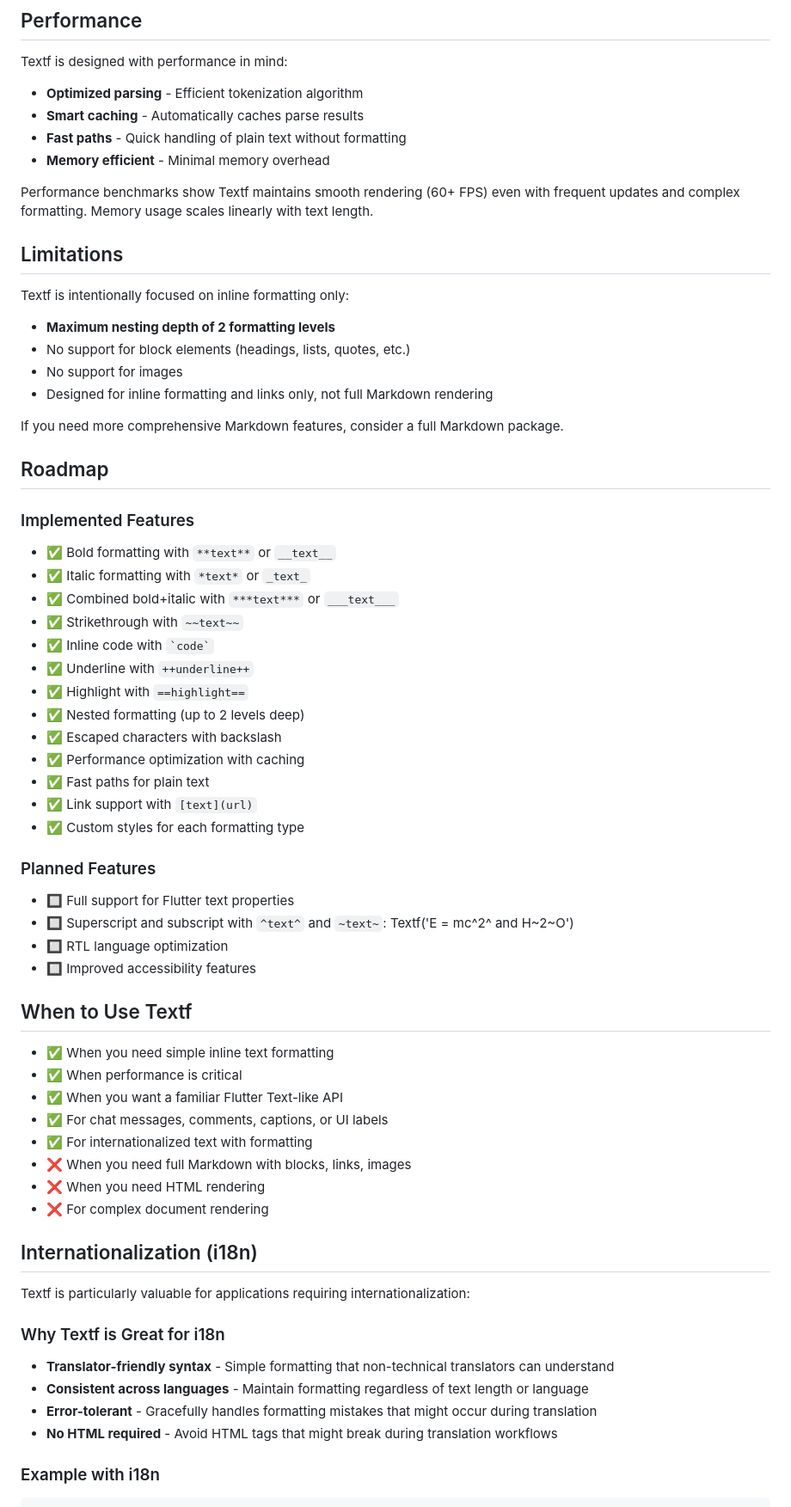
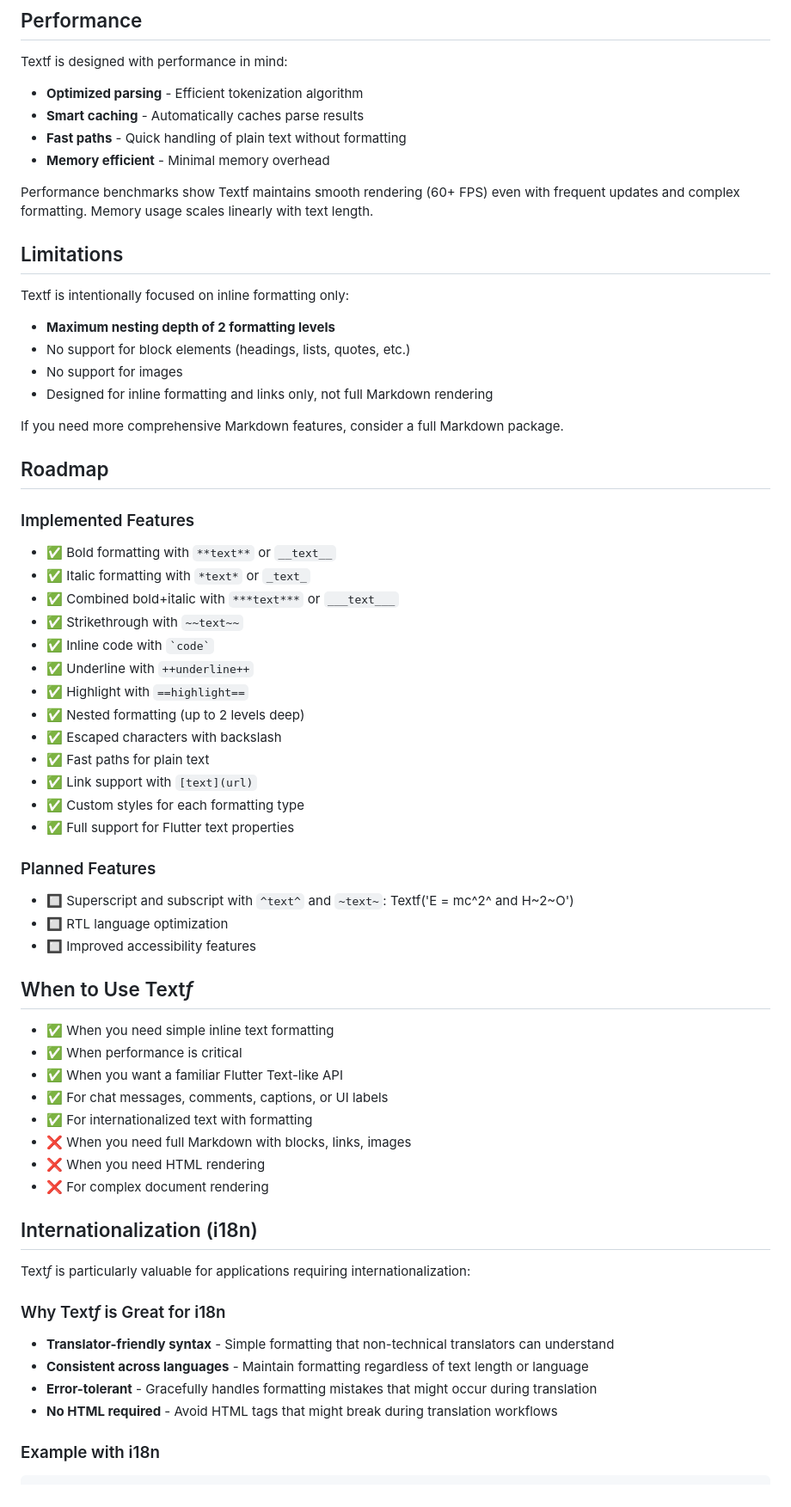
Before and after one commit to PhilippHGerber/textf, a Markdown page: README.md, the part around the change printed below. Shown: that part at 86% size. Rendered like a GitHub page.

Commit message:
docs(README): improve clarity in documentation

```diff
--- a/README.md
+++ b/README.md
@@ -336,10 +345,10 @@ Textf(
 
 Textf is designed with performance in mind:
 
-- **Optimized parsing** - Efficient tokenization algorithm
-- **Smart caching** - Automatically caches parse results
-- **Fast paths** - Quick handling of plain text without formatting
-- **Memory efficient** - Minimal memory overhead
+* **Optimized parsing** - Efficient tokenization algorithm
+* **Smart caching** - Automatically caches parse results
+* **Fast paths** - Quick handling of plain text without formatting
+* **Memory efficient** - Minimal memory overhead
 
 Performance benchmarks show Textf maintains smooth rendering (60+ FPS) even with frequent updates and complex formatting. Memory usage scales linearly with text length.
 
@@ -347,10 +356,10 @@ Performance benchmarks show Textf maintains smooth rendering (60+ FPS) even with
 
 Textf is intentionally focused on inline formatting only:
 
-- **Maximum nesting depth of 2 formatting levels**
-- No support for block elements (headings, lists, quotes, etc.)
-- No support for images
-- Designed for inline formatting and links only, not full Markdown rendering
+* **Maximum nesting depth of 2 formatting levels**
+* No support for block elements (headings, lists, quotes, etc.)
+* No support for images
+* Designed for inline formatting and links only, not full Markdown rendering
 
 If you need more comprehensive Markdown features, consider a full Markdown package.
 
@@ -358,48 +367,47 @@ If you need more comprehensive Markdown features, consider a full Markdown packa
 
 ### Implemented Features
 
-- ✅ Bold formatting with `**text**` or `__text__`
-- ✅ Italic formatting with `*text*` or `_text_`
-- ✅ Combined bold+italic with `***text***` or `___text___`
-- ✅ Strikethrough with `~~text~~`
-- ✅ Inline code with `` `code` ``
-- ✅ Underline with `++underline++`
-- ✅ Highlight with `==highlight==`
-- ✅ Nested formatting (up to 2 levels deep)
-- ✅ Escaped characters with backslash
-- ✅ Performance optimization with caching
-- ✅ Fast paths for plain text
-- ✅ Link support with `[text](url)`
-- ✅ Custom styles for each formatting type
+* ✅ Bold formatting with `**text**` or `__text__`
+* ✅ Italic formatting with `*text*` or `_text_`
+* ✅ Combined bold+italic with `***text***` or `___text___`
+* ✅ Strikethrough with `~~text~~`
+* ✅ Inline code with `` `code` ``
+* ✅ Underline with `++underline++`
+* ✅ Highlight with `==highlight==`
+* ✅ Nested formatting (up to 2 levels deep)
+* ✅ Escaped characters with backslash
+* ✅ Fast paths for plain text
+* ✅ Link support with `[text](url)`
+* ✅ Custom styles for each formatting type
+* ✅ Full support for Flutter text properties
 
 ### Planned Features
 
-- 🔲 Full support for Flutter text properties
-- 🔲 Superscript and subscript with `^text^` and `~text~`: Textf('E = mc^2^ and H~2~O')
-- 🔲 RTL language optimization
-- 🔲 Improved accessibility features
+* 🔲 Superscript and subscript with `^text^` and `~text~`: Textf('E = mc^2^ and H~2~O')
+* 🔲 RTL language optimization
+* 🔲 Improved accessibility features
 
-## When to Use Textf
+## When to Use Text*f*
 
-- ✅ When you need simple inline text formatting
-- ✅ When performance is critical
-- ✅ When you want a familiar Flutter Text-like API
-- ✅ For chat messages, comments, captions, or UI labels
-- ✅ For internationalized text with formatting
-- ❌ When you need full Markdown with blocks, links, images
-- ❌ When you need HTML rendering
-- ❌ For complex document rendering
+* ✅ When you need simple inline text formatting
+* ✅ When performance is critical
+* ✅ When you want a familiar Flutter Text-like API
+* ✅ For chat messages, comments, captions, or UI labels
+* ✅ For internationalized text with formatting
+* ❌ When you need full Markdown with blocks, links, images
+* ❌ When you need HTML rendering
+* ❌ For complex document rendering
 
 ## Internationalization (i18n)
 
-Textf is particularly valuable for applications requiring internationalization:
+Text*f* is particularly valuable for applications requiring internationalization:
 
-### Why Textf is Great for i18n
+### Why Text*f* is Great for i18n
 
-- **Translator-friendly syntax** - Simple formatting that non-technical translators can understand
-- **Consistent across languages** - Maintain formatting regardless of text length or language
-- **Error-tolerant** - Gracefully handles formatting mistakes that might occur during translation
-- **No HTML required** - Avoid HTML tags that might break during translation workflows
+* **Translator-friendly syntax** - Simple formatting that non-technical translators can understand
+* **Consistent across languages** - Maintain formatting regardless of text length or language
+* **Error-tolerant** - Gracefully handles formatting mistakes that might occur during translation
+* **No HTML required** - Avoid HTML tags that might break during translation workflows
 
 ### Example with i18n
 
```
Also changed, not shown: other parts of README.md (+78 -69 lines), images/textf.png (added), 1 other file.
